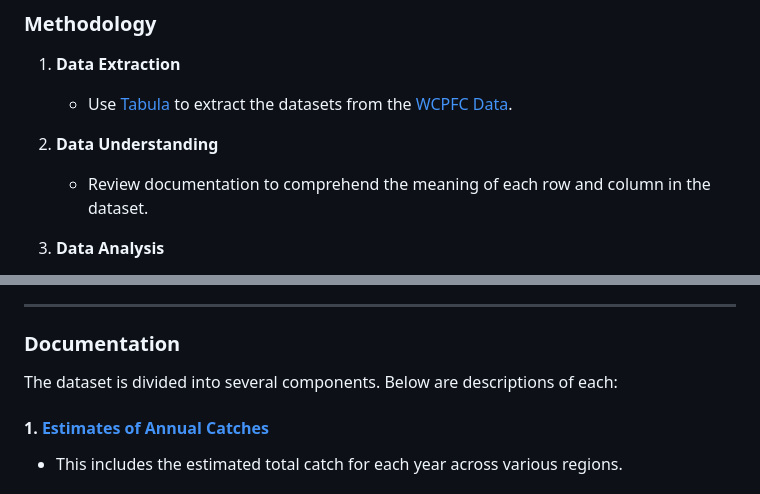
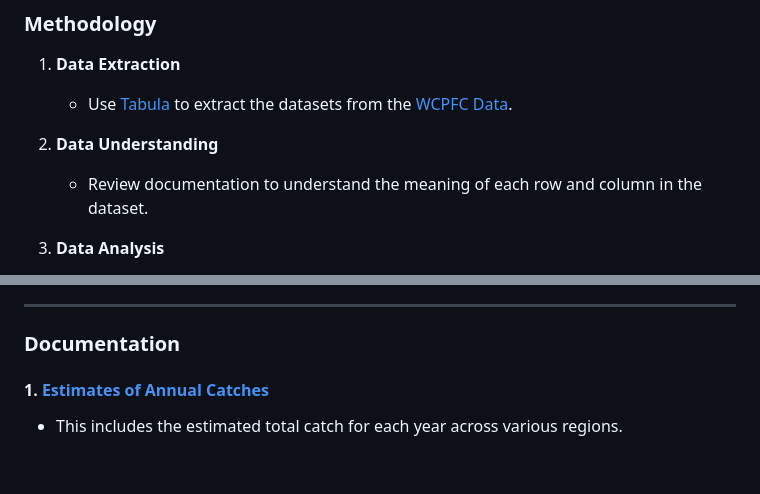
Before and after one commit to ashley-yihui-lee/honolulu-tuna, a Markdown page: README.md, 2 parts joined by grey strips. Drawn GitHub-style; blank space fills up the shorter version.

```diff
--- a/README.md
+++ b/README.md
@@ -11,7 +11,7 @@ What does this data tell us about who is catching the most fish and from which c
    - Use [Tabula](https://tabula.technology/) to extract the datasets from the [WCPFC Data](https://www.wcpfc.int/data-catalogue).
 
 2. **Data Understanding**
-   - Review documentation to comprehend the meaning of each row and column in the dataset.
+   - Review documentation to understand the meaning of each row and column in the dataset.
 
 3. **Data Analysis**
    - Use Python (Pandas) to load, view, and process the data, extracting insights and performing calculations. Data cleaning is done in the notebook "skj-bet-tuna.ipynb." Separate analyses are conducted in "bet-tuna.ipynb" and "skj-tuna.ipynb."
@@ -25,7 +25,6 @@ The datasets used include aggregated, operational, and length data on longline b
 
 ---
 ### **Documentation**
-The dataset is divided into several components. Below are descriptions of each:
 
 #### 1. **[Estimates of Annual Catches](https://www.wcpfc.int/doc/annual-catch-estimates)**
 - This includes the estimated total catch for each year across various regions.
```
